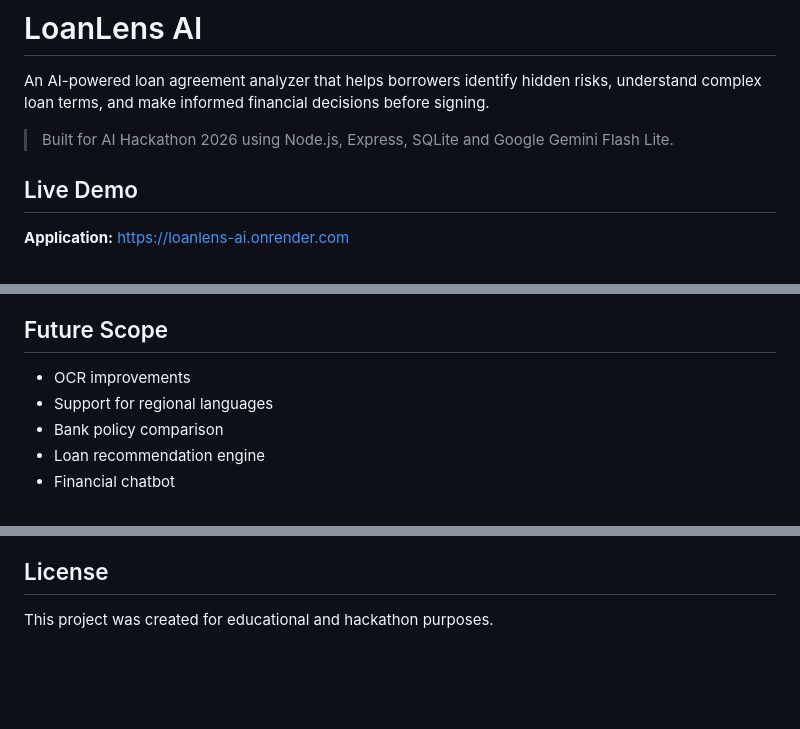
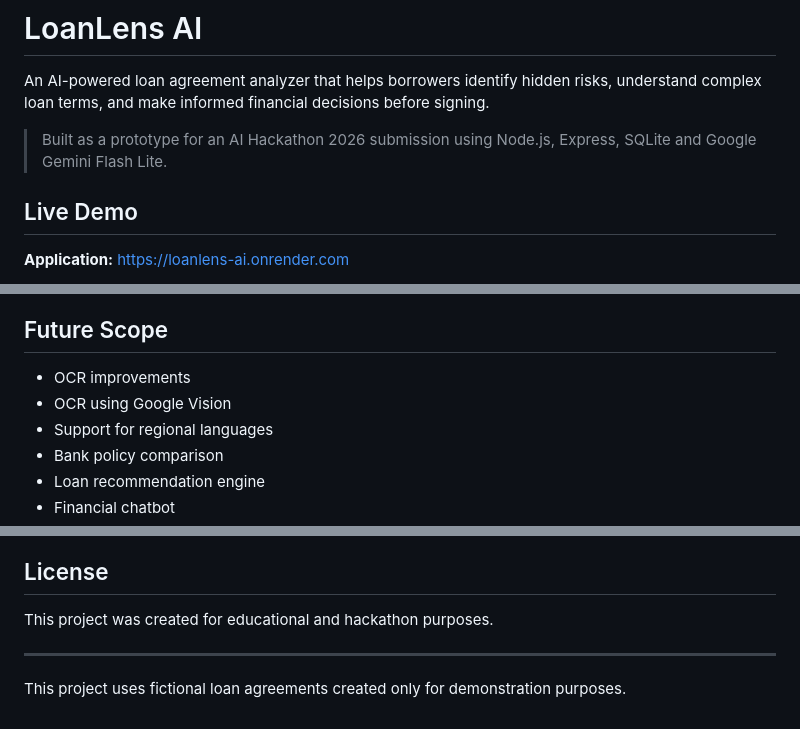
Before and after one commit to md-abidhussain/LoanLensAI, a Markdown page: README.md, 3 parts joined by grey strips. GitHub-like rendering; blank space fills up the shorter version.

Commit message:
Update README.md with hackathon submission prototype subtitle, Vision OCR, and fictional documents disclaimer

```diff
--- a/README.md
+++ b/README.md
@@ -2,7 +2,7 @@
 
 An AI-powered loan agreement analyzer that helps borrowers identify hidden risks, understand complex loan terms, and make informed financial decisions before signing.
 
-> Built for AI Hackathon 2026 using Node.js, Express, SQLite and Google Gemini Flash Lite.
+> Built as a prototype for an AI Hackathon 2026 submission using Node.js, Express, SQLite and Google Gemini Flash Lite.
 
 ## Live Demo
 
@@ -231,6 +231,7 @@ A `/demo-documents` folder is provided containing fictional PDF documents to sho
 ## Future Scope
 
 - OCR improvements
+- OCR using Google Vision
 - Support for regional languages
 - Bank policy comparison
 - Loan recommendation engine
@@ -259,3 +260,7 @@ Building LoanLens AI improved my understanding of:
 ## License
 
 This project was created for educational and hackathon purposes.
+
+---
+
+This project uses fictional loan agreements created only for demonstration purposes.
```
